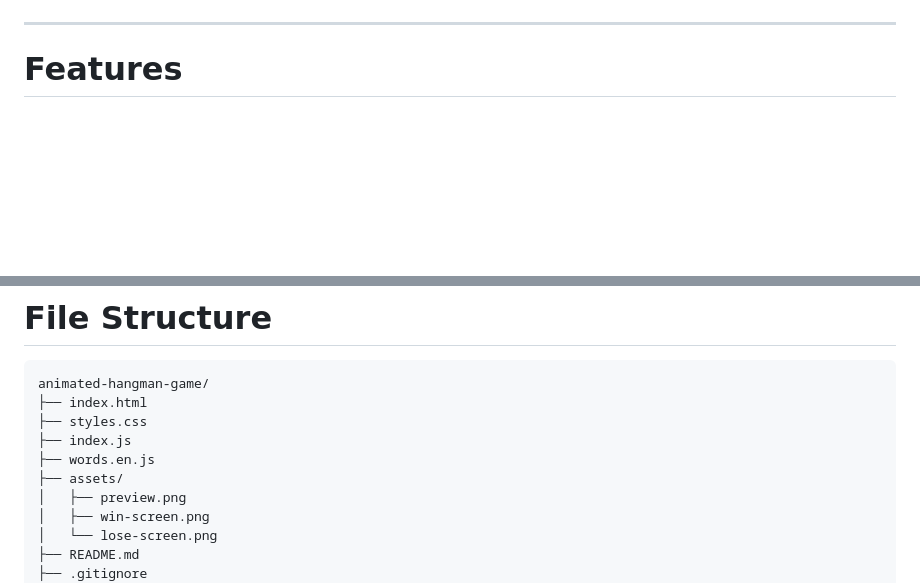
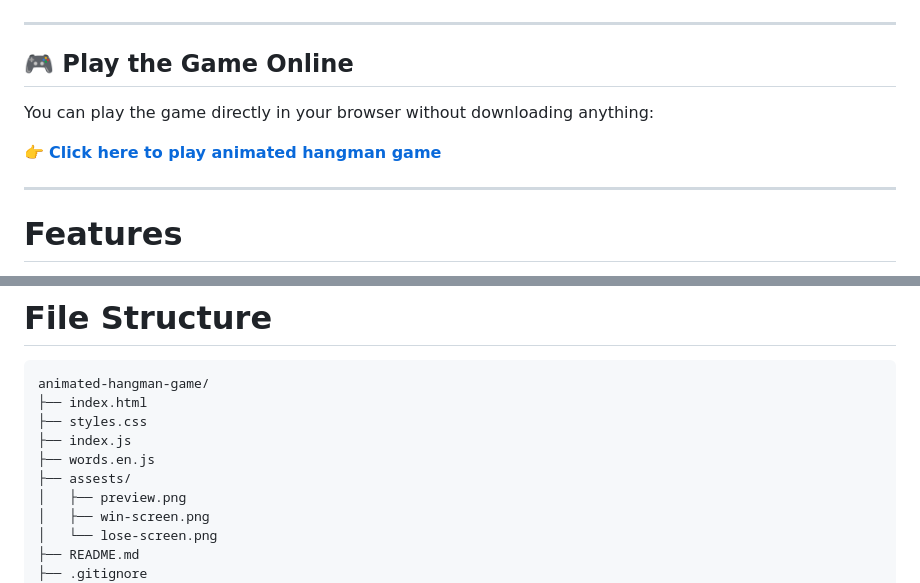
Before and after one commit to jafarhasanli/animated-hangman-game, a Markdown page: README.md, 2 parts joined by grey strips. GitHub-like rendering; blank space fills up the shorter version.

```diff
--- a/README.md
+++ b/README.md
@@ -35,6 +35,15 @@ The game selects a random word from a predefined word list and updates the inter
 
 
 ---
+
+## 🎮 Play the Game Online
+
+You can play the game directly in your browser without downloading anything:
+
+👉 **[Click here to play animated hangman game](https://jafarhasanli.github.io/animated-hangman-game/)**
+
+---
+
 
 # Features
 
@@ -81,7 +90,7 @@ animated-hangman-game/
 ├── styles.css
 ├── index.js
 ├── words.en.js
-├── assets/
+├── assests/
 │   ├── preview.png
 │   ├── win-screen.png
 │   └── lose-screen.png
```
